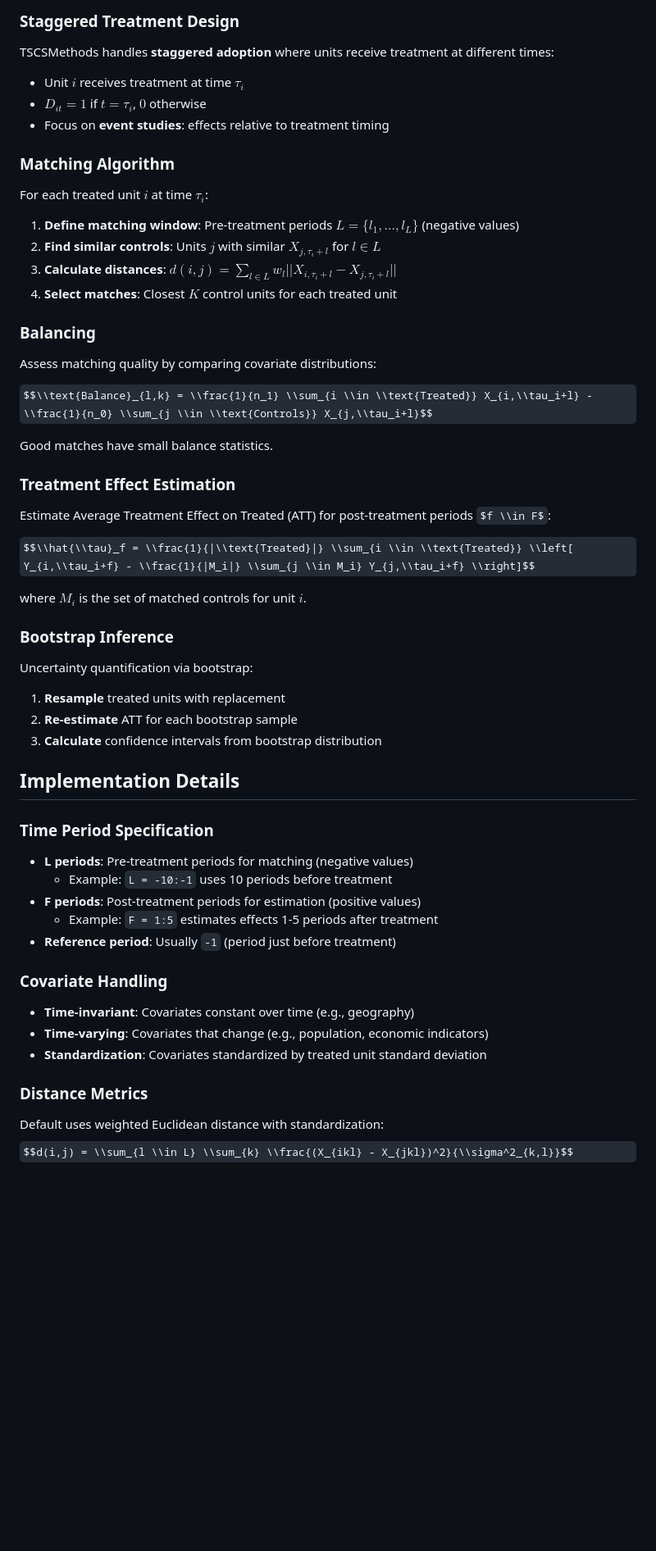
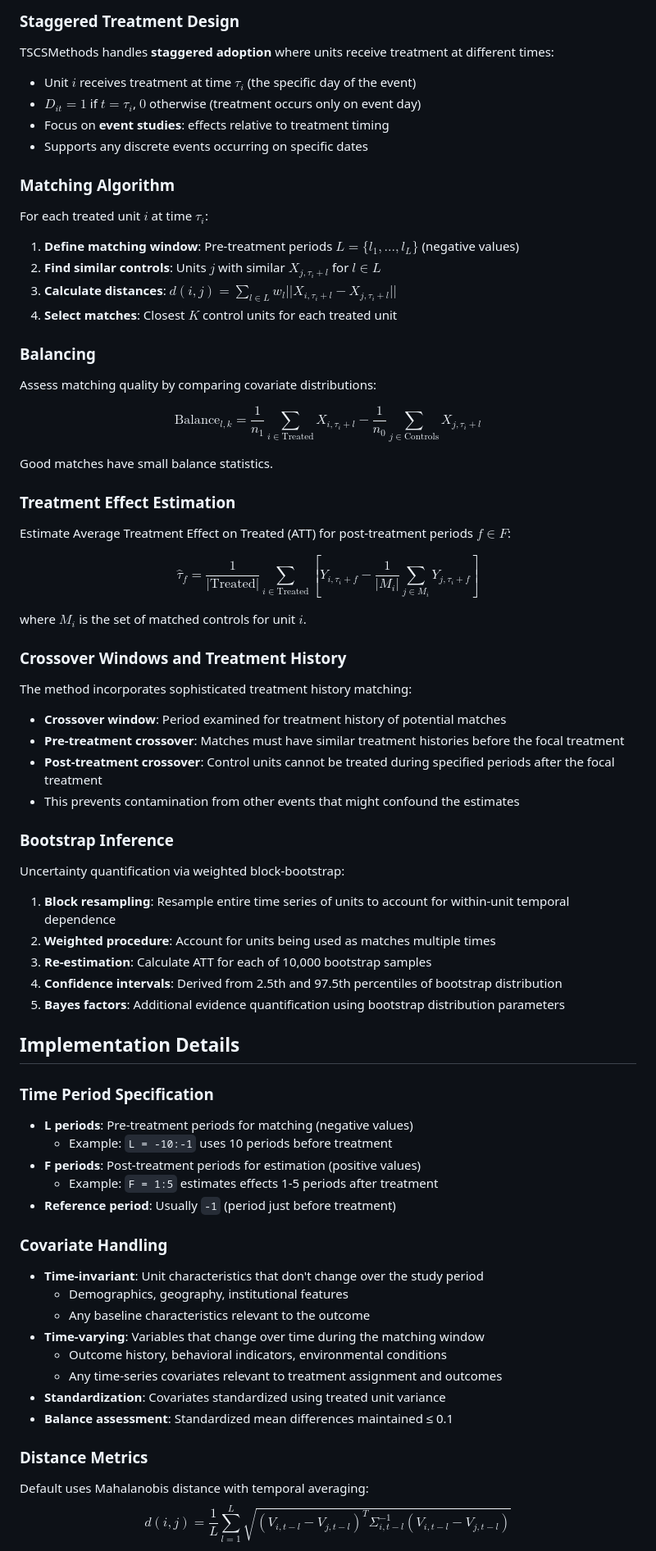
Before and after one commit to human-nature-lab/TSCSMethods.jl, a Markdown page: docs/src/methodology.md, the part around one of its changes. Shown at 82% size. Drawn GitHub-style; some formulas as TeX source; blank space fills up the shorter version.

Commit message:
update methodology

```diff
--- a/docs/src/methodology.md
+++ b/docs/src/methodology.md
@@ -24,9 +24,10 @@ Consider panel data with:
 ### Staggered Treatment Design
 
 TSCSMethods handles **staggered adoption** where units receive treatment at different times:
-- Unit $i$ receives treatment at time $\tau_i$
-- $D_{it} = 1$ if $t = \tau_i$, $0$ otherwise
+- Unit $i$ receives treatment at time $\tau_i$ (the specific day of the event)
+- $D_{it} = 1$ if $t = \tau_i$, $0$ otherwise (treatment occurs only on event day)
 - Focus on **event studies**: effects relative to treatment timing
+- Supports any discrete events occurring on specific dates
 
 ### Matching Algorithm
 
@@ -41,25 +42,35 @@ For each treated unit $i$ at time $\tau_i$:
 
 Assess matching quality by comparing covariate distributions:
 
-$$\\text{Balance}_{l,k} = \\frac{1}{n_1} \\sum_{i \\in \\text{Treated}} X_{i,\\tau_i+l} - \\frac{1}{n_0} \\sum_{j \\in \\text{Controls}} X_{j,\\tau_i+l}$$
+$$\text{Balance}_{l,k} = \frac{1}{n_1} \sum_{i \in \text{Treated}} X_{i,\tau_i+l} - \frac{1}{n_0} \sum_{j \in \text{Controls}} X_{j,\tau_i+l}$$
 
 Good matches have small balance statistics.
 
 ### Treatment Effect Estimation
 
-Estimate Average Treatment Effect on Treated (ATT) for post-treatment periods $f \\in F$:
+Estimate Average Treatment Effect on Treated (ATT) for post-treatment periods $f \in F$:
 
-$$\\hat{\\tau}_f = \\frac{1}{|\\text{Treated}|} \\sum_{i \\in \\text{Treated}} \\left[ Y_{i,\\tau_i+f} - \\frac{1}{|M_i|} \\sum_{j \\in M_i} Y_{j,\\tau_i+f} \\right]$$
+$$\hat{\tau}_f = \frac{1}{|\text{Treated}|} \sum_{i \in \text{Treated}} \left[ Y_{i,\tau_i+f} - \frac{1}{|M_i|} \sum_{j \in M_i} Y_{j,\tau_i+f} \right]$$
 
 where $M_i$ is the set of matched controls for unit $i$.
 
+### Crossover Windows and Treatment History
+
+The method incorporates sophisticated treatment history matching:
+- **Crossover window**: Period examined for treatment history of potential matches
+- **Pre-treatment crossover**: Matches must have similar treatment histories before the focal treatment
+- **Post-treatment crossover**: Control units cannot be treated during specified periods after the focal treatment
+- This prevents contamination from other events that might confound the estimates
+
 ### Bootstrap Inference
 
-Uncertainty quantification via bootstrap:
+Uncertainty quantification via weighted block-bootstrap:
 
-1. **Resample** treated units with replacement
-2. **Re-estimate** ATT for each bootstrap sample
-3. **Calculate** confidence intervals from bootstrap distribution
+1. **Block resampling**: Resample entire time series of units to account for within-unit temporal dependence
+2. **Weighted procedure**: Account for units being used as matches multiple times
+3. **Re-estimation**: Calculate ATT for each of 10,000 bootstrap samples
+4. **Confidence intervals**: Derived from 2.5th and 97.5th percentiles of bootstrap distribution
+5. **Bayes factors**: Additional evidence quantification using bootstrap distribution parameters
 
 ## Implementation Details
 
@@ -73,12 +84,17 @@ Uncertainty quantification via bootstrap:
 
 ### Covariate Handling
 
-- **Time-invariant**: Covariates constant over time (e.g., geography)
-- **Time-varying**: Covariates that change (e.g., population, economic indicators)
-- **Standardization**: Covariates standardized by treated unit standard deviation
+- **Time-invariant**: Unit characteristics that don't change over the study period
+  - Demographics, geography, institutional features
+  - Any baseline characteristics relevant to the outcome
+- **Time-varying**: Variables that change over time during the matching window
+  - Outcome history, behavioral indicators, environmental conditions
+  - Any time-series covariates relevant to treatment assignment and outcomes
+- **Standardization**: Covariates standardized using treated unit variance
+- **Balance assessment**: Standardized mean differences maintained ≤ 0.1
 
 ### Distance Metrics
 
-Default uses weighted Euclidean distance with standardization:
-$$d(i,j) = \\sum_{l \\in L} \\sum_{k} \\frac{(X_{ikl} - X_{jkl})^2}{\\sigma^2_{k,l}}$$
+Default uses Mahalanobis distance with temporal averaging:
+$$d(i,j) = \frac{1}{L} \sum_{l=1}^{L} \sqrt{(V_{i,t-l} - V_{j,t-l})^T \Sigma_{i,t-l}^{-1} (V_{i,t-l} - V_{j,t-l})}$$
 
```
Also changed, not shown: other parts of docs/src/methodology.md (+22 -6 lines).
